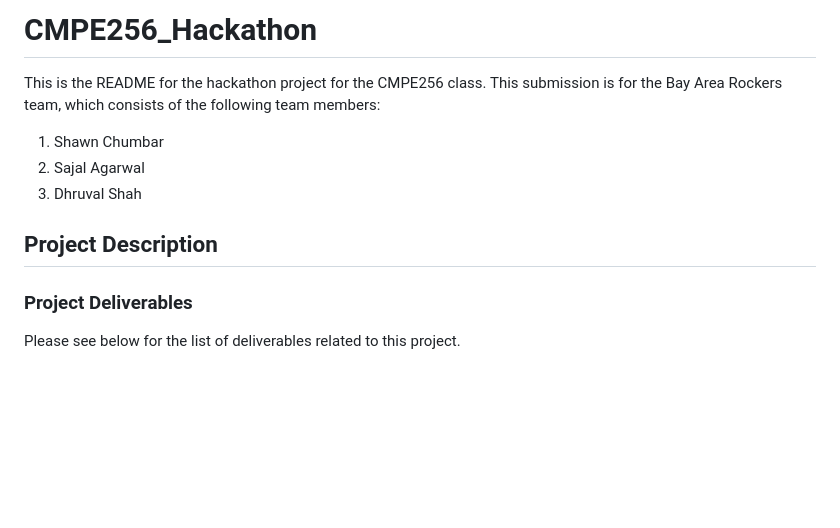
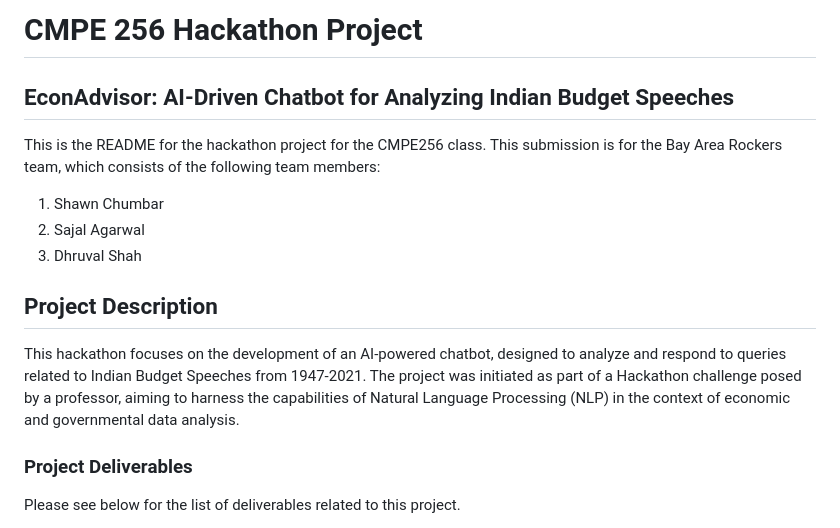
Before and after one commit to schumbar/CMPE256_Hackathon, a Markdown page: README.md, the part around the change. Drawn GitHub-style; blank space fills up the shorter version.

Commit message:
editing title

```diff
--- a/README.md
+++ b/README.md
@@ -1,4 +1,6 @@
-# CMPE256_Hackathon
+# CMPE 256 Hackathon Project
+
+## EconAdvisor: AI-Driven Chatbot for Analyzing Indian Budget Speeches
 
 This is the README for the hackathon project for the CMPE256 class. This submission is for the Bay Area Rockers team, which consists of the following team members:
 
@@ -8,6 +10,7 @@ This is the README for the hackathon project for the CMPE256 class. This submiss
 
 ## Project Description
 
+This hackathon focuses on the development of an AI-powered chatbot, designed to analyze and respond to queries related to Indian Budget Speeches from 1947-2021. The project was initiated as part of a Hackathon challenge posed by a professor, aiming to harness the capabilities of Natural Language Processing (NLP) in the context of economic and governmental data analysis.
 
 ### Project Deliverables
 
```
